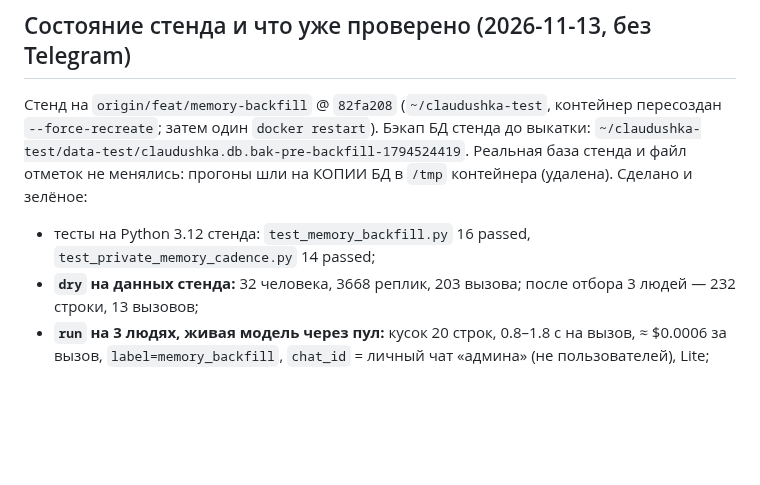
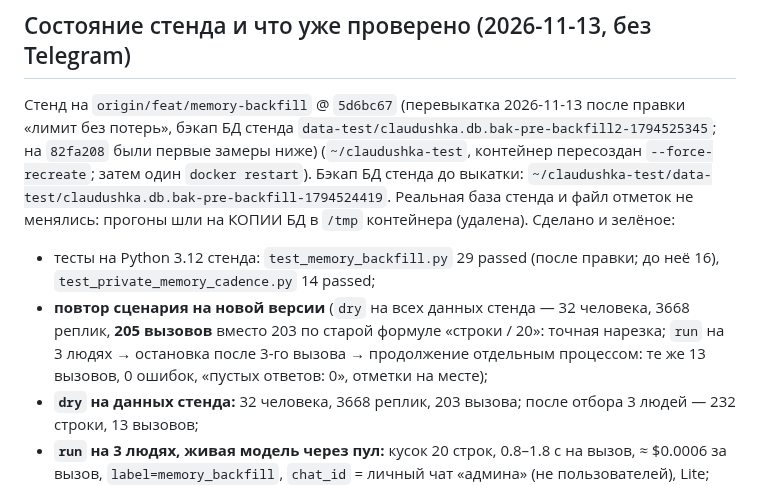
Before and after one commit to alukrr/claudushka, a Markdown page: docs/claude/staging-checklist-memory-backfill.md, the part around the change. Drawn GitHub-style; blank space fills up the shorter version.

Commit message:
docs: чек-лист /memory_backfill — перевыкатка стенда на 5d6bc67, повтор сценария
Co-Authored-By: Claude Sonnet 5.5 <noreply@anthropic.com>
Claude-Session: https://claude.ai/code/session_01S17vRDp22WBiLCj1wkoyU5

```diff
--- a/docs/claude/staging-checklist-memory-backfill.md
+++ b/docs/claude/staging-checklist-memory-backfill.md
@@ -9,9 +9,10 @@
 Прод, dnd и `edge` не трогать. Только тестовый бот. `<UID>` и ники в репозиторий не писать.
 
 ## Состояние стенда и что уже проверено (2026-11-13, без Telegram)
-Стенд на `origin/feat/memory-backfill` @ `82fa208` (`~/claudushka-test`, контейнер пересоздан `--force-recreate`; затем один `docker restart`). Бэкап БД стенда до выкатки:
+Стенд на `origin/feat/memory-backfill` @ `5d6bc67` (перевыкатка 2026-11-13 после правки «лимит без потерь», бэкап БД стенда `data-test/claudushka.db.bak-pre-backfill2-1794525345`; на `82fa208` были первые замеры ниже) (`~/claudushka-test`, контейнер пересоздан `--force-recreate`; затем один `docker restart`). Бэкап БД стенда до выкатки:
 `~/claudushka-test/data-test/claudushka.db.bak-pre-backfill-1794524419`. Реальная база стенда и файл отметок не менялись: прогоны шли на КОПИИ БД в `/tmp` контейнера (удалена). Сделано и зелёное:
-- тесты на Python 3.12 стенда: `test_memory_backfill.py` 16 passed, `test_private_memory_cadence.py` 14 passed;
+- тесты на Python 3.12 стенда: `test_memory_backfill.py` 29 passed (после правки; до неё 16), `test_private_memory_cadence.py` 14 passed;
+- **повтор сценария на новой версии** (`dry` на всех данных стенда — 32 человека, 3668 реплик, **205 вызовов** вместо 203 по старой формуле «строки / 20»: точная нарезка; `run` на 3 людях → остановка после 3-го вызова → продолжение отдельным процессом: те же 13 вызовов, 0 ошибок, «пустых ответов: 0», отметки на месте);
 - **`dry` на данных стенда:** 32 человека, 3668 реплик, 203 вызова; после отбора 3 людей — 232 строки, 13 вызовов;
 - **`run` на 3 людях, живая модель через пул:** кусок 20 строк, 0.8–1.8 с на вызов, ≈ $0.0006 за вызов, `label=memory_backfill`, `chat_id` = личный чат «админа» (не пользователей), Lite;
   факты `private`/`NULL`/`long`, предложения профиля `private`/`0`; `conversations` не изменились;
```
